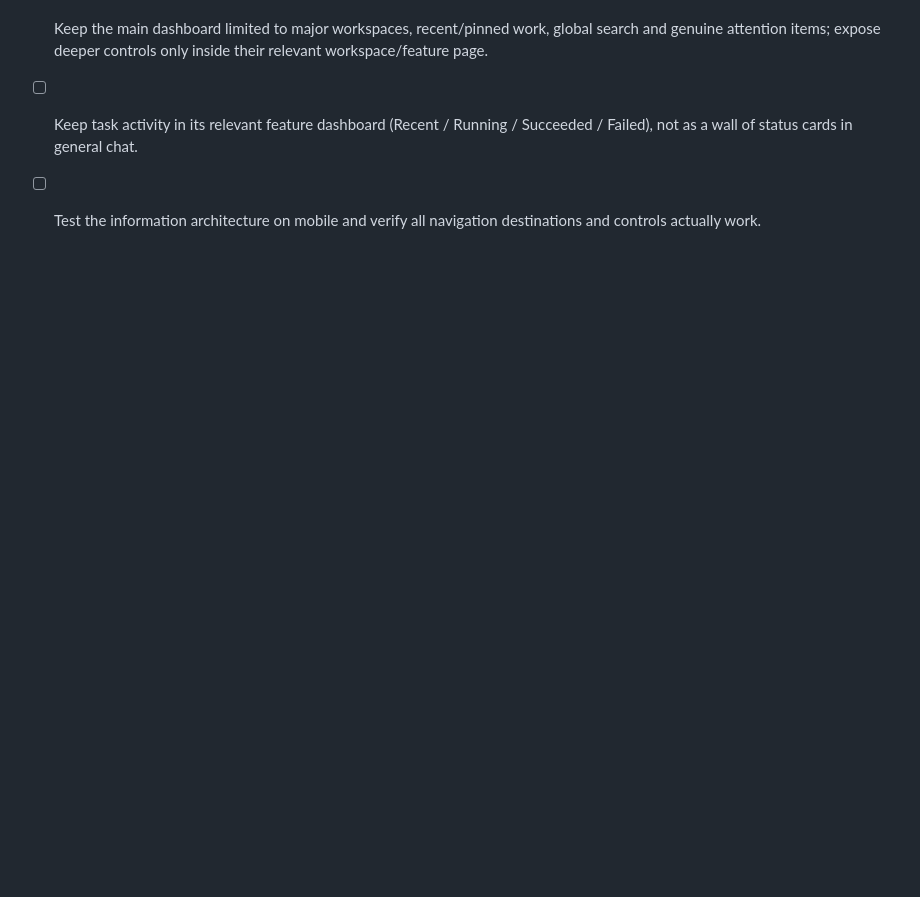
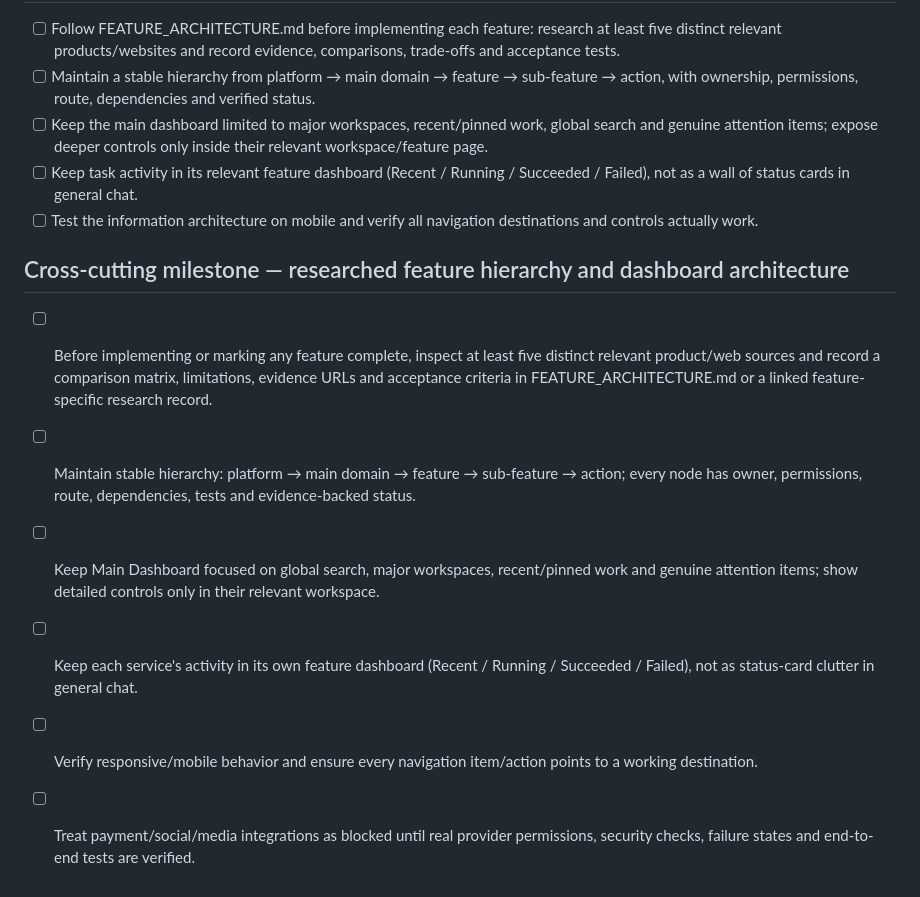
Before and after one commit to nkwasibwe123/nkwasibwe-irhcf, a Markdown page: IMPLEMENTATION_ROADMAP.md, the part around the change. GitHub-like rendering; blank space fills up the shorter version.

Commit message:
docs: add research and dashboard architecture release gate

```diff
--- a/IMPLEMENTATION_ROADMAP.md
+++ b/IMPLEMENTATION_ROADMAP.md
@@ -47,3 +47,11 @@ A milestone is complete only when its code is committed, relevant automated test
 - [ ] Keep the main dashboard limited to major workspaces, recent/pinned work, global search and genuine attention items; expose deeper controls only inside their relevant workspace/feature page.
 - [ ] Keep task activity in its relevant feature dashboard (Recent / Running / Succeeded / Failed), not as a wall of status cards in general chat.
 - [ ] Test the information architecture on mobile and verify all navigation destinations and controls actually work.
+
+## Cross-cutting milestone — researched feature hierarchy and dashboard architecture
+- [ ] Before implementing or marking any feature complete, inspect at least five distinct relevant product/web sources and record a comparison matrix, limitations, evidence URLs and acceptance criteria in FEATURE_ARCHITECTURE.md or a linked feature-specific research record.
+- [ ] Maintain stable hierarchy: platform → main domain → feature → sub-feature → action; every node has owner, permissions, route, dependencies, tests and evidence-backed status.
+- [ ] Keep Main Dashboard focused on global search, major workspaces, recent/pinned work and genuine attention items; show detailed controls only in their relevant workspace.
+- [ ] Keep each service's activity in its own feature dashboard (Recent / Running / Succeeded / Failed), not as status-card clutter in general chat.
+- [ ] Verify responsive/mobile behavior and ensure every navigation item/action points to a working destination.
+- [ ] Treat payment/social/media integrations as blocked until real provider permissions, security checks, failure states and end-to-end tests are verified.
```
